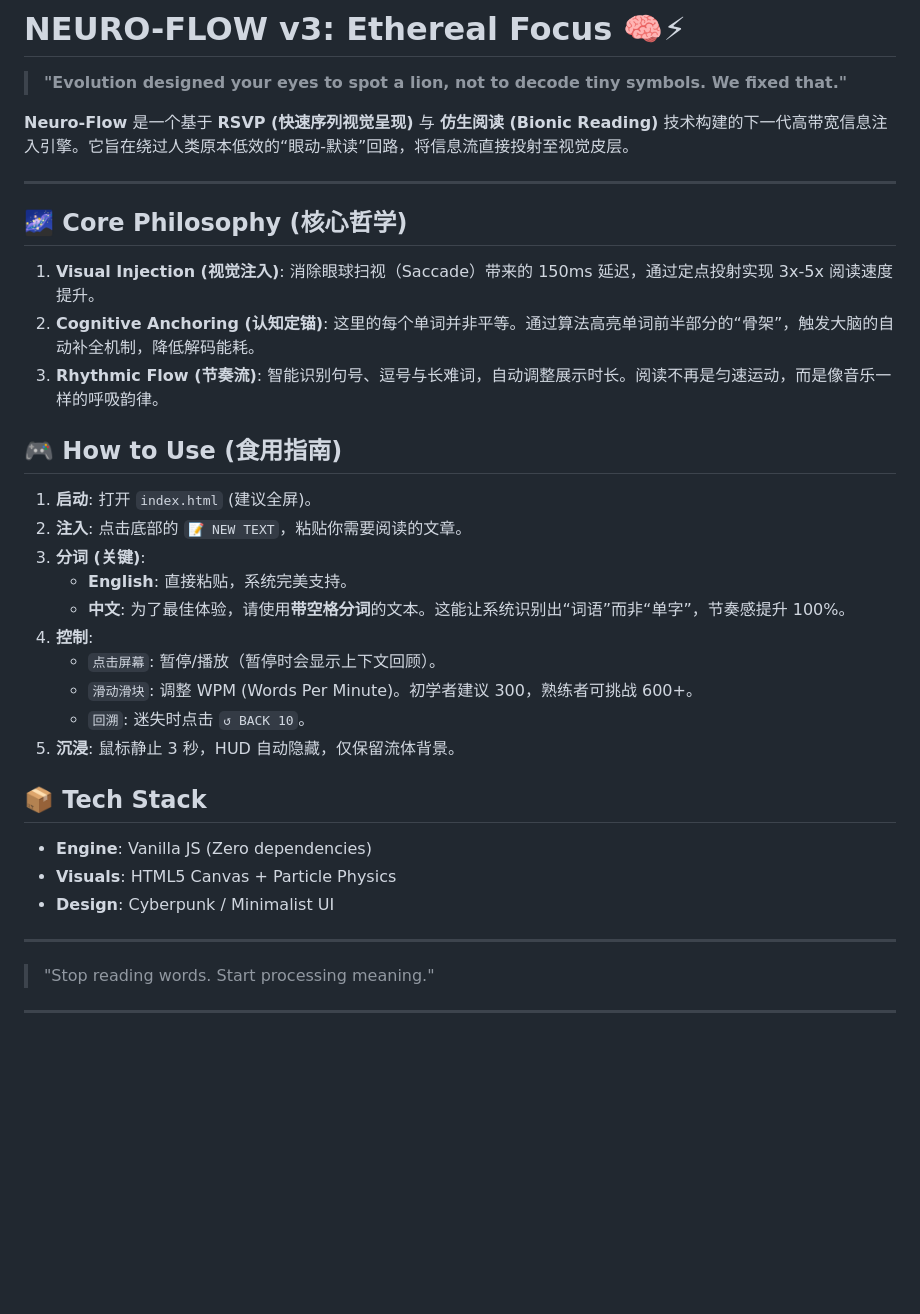
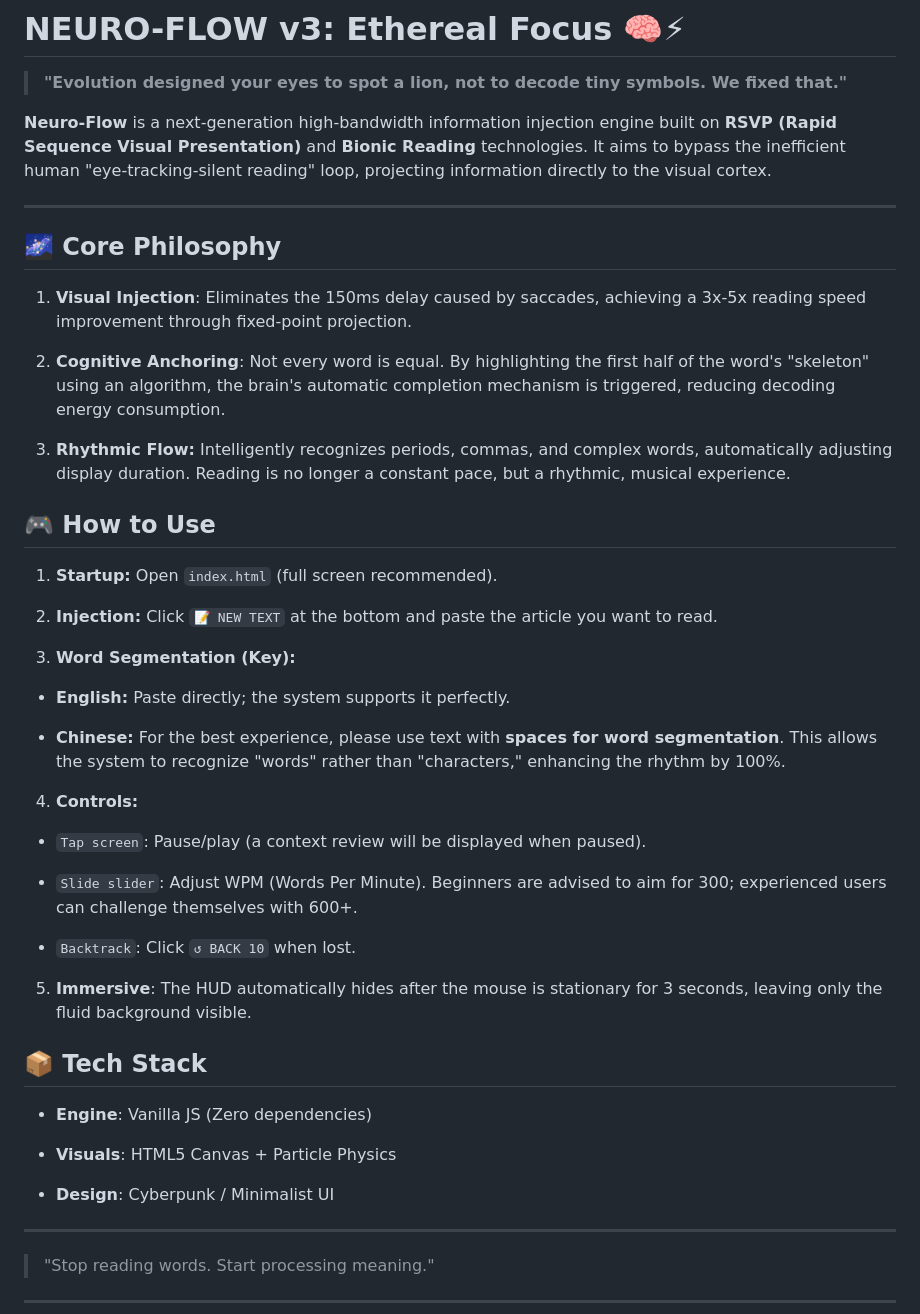
Before and after one commit to murky00/NEURO-FLOW, a Markdown page: readme.md, the part around the change. Drawn GitHub-style; blank space fills up the shorter version.

```diff
--- a/readme.md
+++ b/readme.md
@@ -3,34 +3,47 @@
 
 > **"Evolution designed your eyes to spot a lion, not to decode tiny symbols. We fixed that."**
 
-**Neuro-Flow** 是一个基于 **RSVP (快速序列视觉呈现)** 与 **仿生阅读 (Bionic Reading)** 技术构建的下一代高带宽信息注入引擎。它旨在绕过人类原本低效的“眼动-默读”回路，将信息流直接投射至视觉皮层。
+**Neuro-Flow** is a next-generation high-bandwidth information injection engine built on **RSVP (Rapid Sequence Visual Presentation)** and **Bionic Reading** technologies. It aims to bypass the inefficient human "eye-tracking-silent reading" loop, projecting information directly to the visual cortex.
 
 ---
 
-## 🌌 Core Philosophy (核心哲学)
+## 🌌 Core Philosophy
 
-1.  **Visual Injection (视觉注入)**: 消除眼球扫视（Saccade）带来的 150ms 延迟，通过定点投射实现 3x-5x 阅读速度提升。
-2.  **Cognitive Anchoring (认知定锚)**: 这里的每个单词并非平等。通过算法高亮单词前半部分的“骨架”，触发大脑的自动补全机制，降低解码能耗。
-3.  **Rhythmic Flow (节奏流)**: 智能识别句号、逗号与长难词，自动调整展示时长。阅读不再是匀速运动，而是像音乐一样的呼吸韵律。
+1. **Visual Injection**: Eliminates the 150ms delay caused by saccades, achieving a 3x-5x reading speed improvement through fixed-point projection.
 
-## 🎮 How to Use (食用指南)
+2. **Cognitive Anchoring**: Not every word is equal. By highlighting the first half of the word's "skeleton" using an algorithm, the brain's automatic completion mechanism is triggered, reducing decoding energy consumption.
 
-1.  **启动**: 打开 `index.html` (建议全屏)。
-2.  **注入**: 点击底部的 `📝 NEW TEXT`，粘贴你需要阅读的文章。
-3.  **分词 (关键)**:
-    *   **English**: 直接粘贴，系统完美支持。
-    *   **中文**: 为了最佳体验，请使用**带空格分词**的文本。这能让系统识别出“词语”而非“单字”，节奏感提升 100%。
-4.  **控制**:
-    *   `点击屏幕`: 暂停/播放（暂停时会显示上下文回顾）。
-    *   `滑动滑块`: 调整 WPM (Words Per Minute)。初学者建议 300，熟练者可挑战 600+。
-    *   `回溯`: 迷失时点击 `↺ BACK 10`。
-5.  **沉浸**: 鼠标静止 3 秒，HUD 自动隐藏，仅保留流体背景。
+3. **Rhythmic Flow:** Intelligently recognizes periods, commas, and complex words, automatically adjusting display duration. Reading is no longer a constant pace, but a rhythmic, musical experience.
+
+## 🎮 How to Use
+
+1. **Startup:** Open `index.html` (full screen recommended).
+
+2. **Injection:** Click `📝 NEW TEXT` at the bottom and paste the article you want to read.
+
+3. **Word Segmentation (Key):**
+
+* **English:** Paste directly; the system supports it perfectly.
+
+* **Chinese:** For the best experience, please use text with **spaces for word segmentation**. This allows the system to recognize "words" rather than "characters," enhancing the rhythm by 100%.
+
+4. **Controls:**
+
+* `Tap screen`: Pause/play (a context review will be displayed when paused).
+
+* `Slide slider`: Adjust WPM (Words Per Minute). Beginners are advised to aim for 300; experienced users can challenge themselves with 600+.
+
+* `Backtrack`: Click `↺ BACK 10` when lost.
+
+5. **Immersive**: The HUD automatically hides after the mouse is stationary for 3 seconds, leaving only the fluid background visible.
 
 ## 📦 Tech Stack
 
-*   **Engine**: Vanilla JS (Zero dependencies)
-*   **Visuals**: HTML5 Canvas + Particle Physics
-*   **Design**: Cyberpunk / Minimalist UI
+* **Engine**: Vanilla JS (Zero dependencies)
+
+* **Visuals**: HTML5 Canvas + Particle Physics
+
+* **Design**: Cyberpunk / Minimalist UI
 
 ---
 
```
